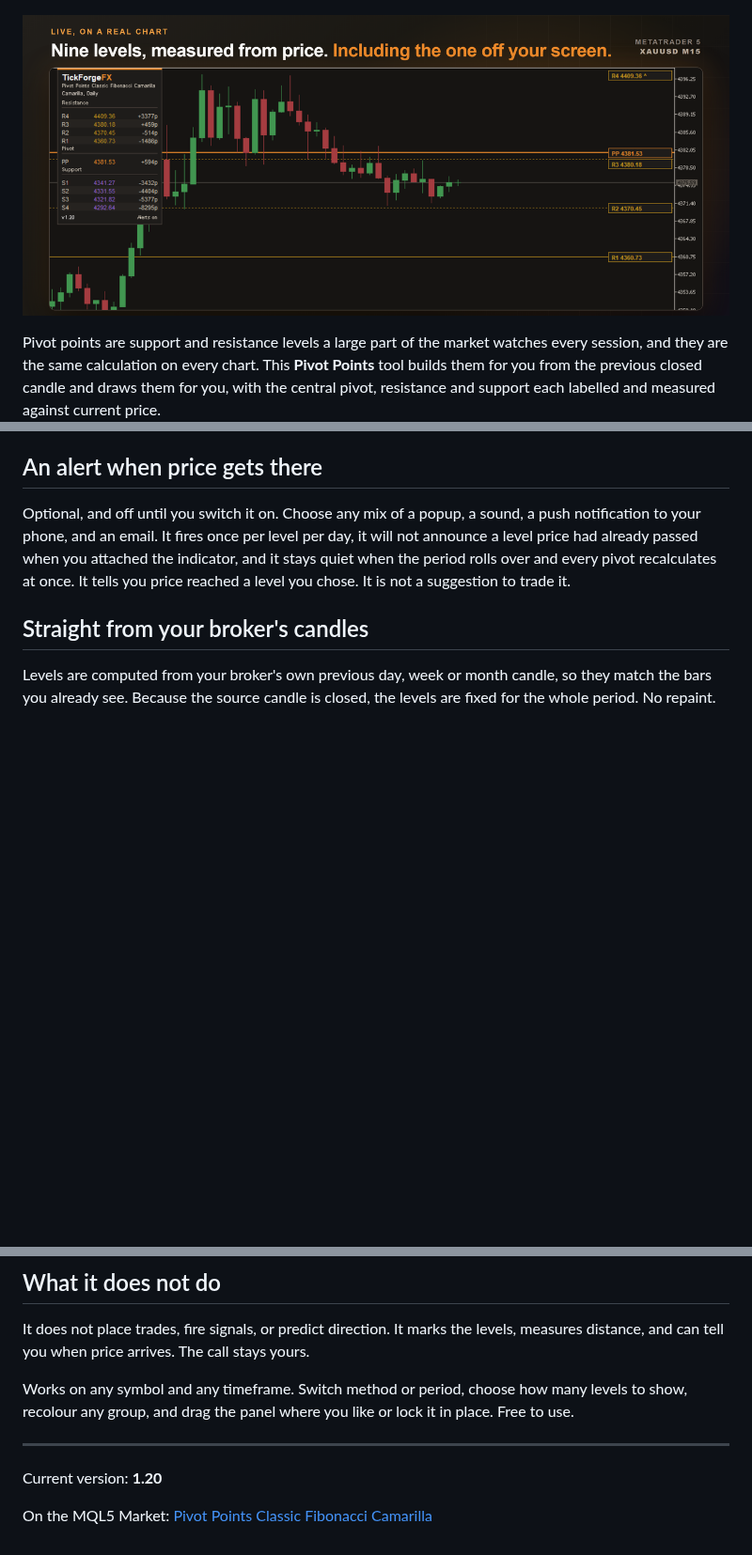
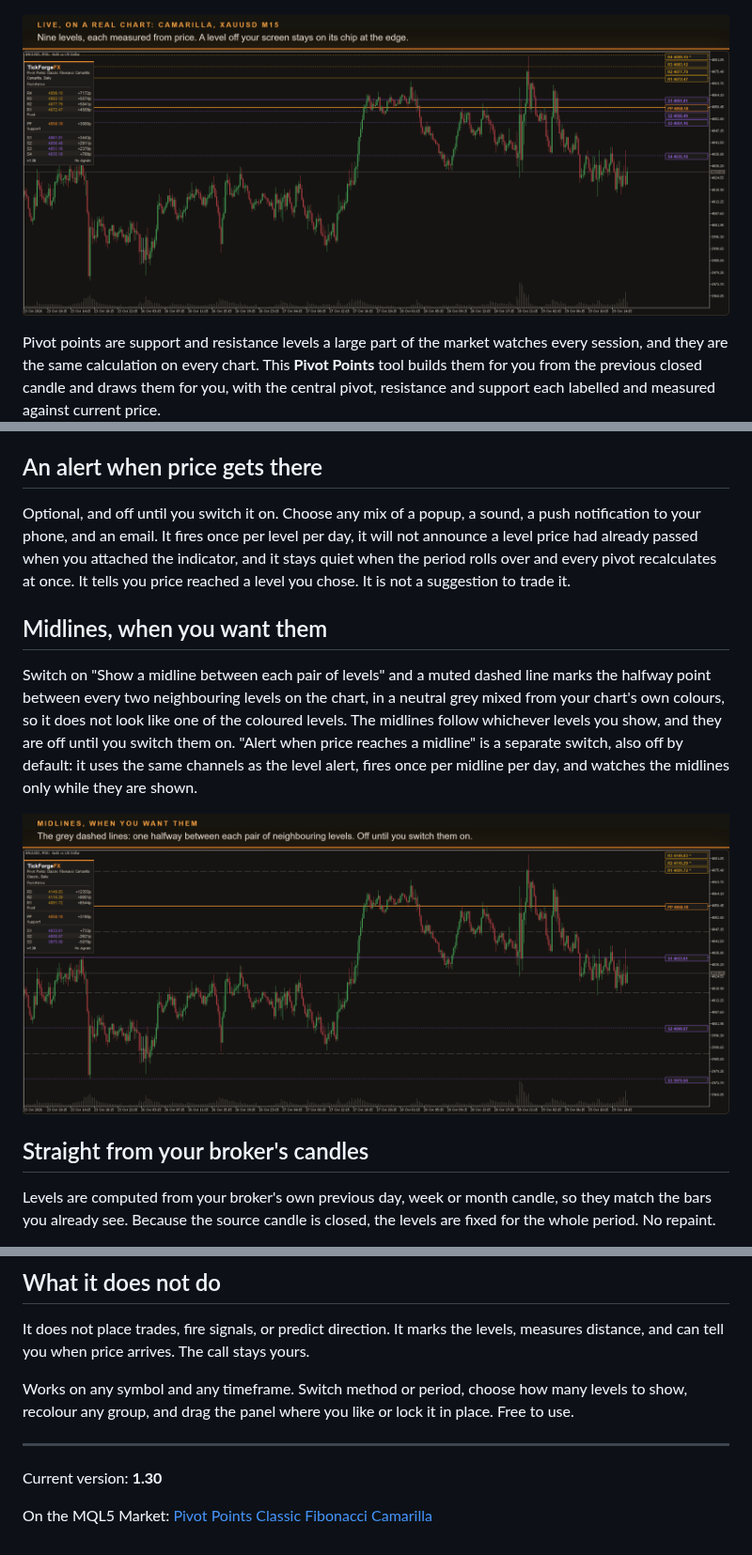
Before and after one commit to TickForgeFX/trading-tools-portfolio, a Markdown page: products/pivot-points/PRODUCT_PAGE.md, 3 parts joined by grey strips. Shown at 94% size. GitHub-like rendering; pictures changed too: screenshots/PivotPoints/banners/pp-chart-dark.png, screenshots/PivotPoints/banners/pp-midlines-dark.png (added); blank space fills up the shorter version.

Commit message:
Pivot Points Classic Fibonacci Camarilla v1.30: its page gains the midlines section and a picture of them on a live chart; the hero and chart images rebuilt at 1920x816.

```diff
--- a/products/pivot-points/PRODUCT_PAGE.md
+++ b/products/pivot-points/PRODUCT_PAGE.md
@@ -24,6 +24,12 @@ Each level is a labelled line showing its price, and a compact forge panel lists
 
 Optional, and off until you switch it on. Choose any mix of a popup, a sound, a push notification to your phone, and an email. It fires once per level per day, it will not announce a level price had already passed when you attached the indicator, and it stays quiet when the period rolls over and every pivot recalculates at once. It tells you price reached a level you chose. It is not a suggestion to trade it.
 
+## Midlines, when you want them
+
+Switch on "Show a midline between each pair of levels" and a muted dashed line marks the halfway point between every two neighbouring levels on the chart, in a neutral grey mixed from your chart's own colours, so it does not look like one of the coloured levels. The midlines follow whichever levels you show, and they are off until you switch them on. "Alert when price reaches a midline" is a separate switch, also off by default: it uses the same channels as the level alert, fires once per midline per day, and watches the midlines only while they are shown.
+
+![The grey dashed lines: one halfway between each pair of neighbouring levels, on a live XAUUSD M15 chart](../../screenshots/PivotPoints/banners/pp-midlines-dark.png)
+
 ## Straight from your broker's candles
 
 Levels are computed from your broker's own previous day, week or month candle, so they match the bars you already see. Because the source candle is closed, the levels are fixed for the whole period. No repaint.
@@ -36,6 +42,6 @@ Works on any symbol and any timeframe. Switch method or period, choose how many
 
 ---
 
-Current version: **1.20**
+Current version: **1.30**
 
 On the MQL5 Market: [Pivot Points Classic Fibonacci Camarilla](https://www.mql5.com/en/market/product/186251)
```
Also changed, not shown: screenshots/PivotPoints/banners/pp-hero-dark.png.
